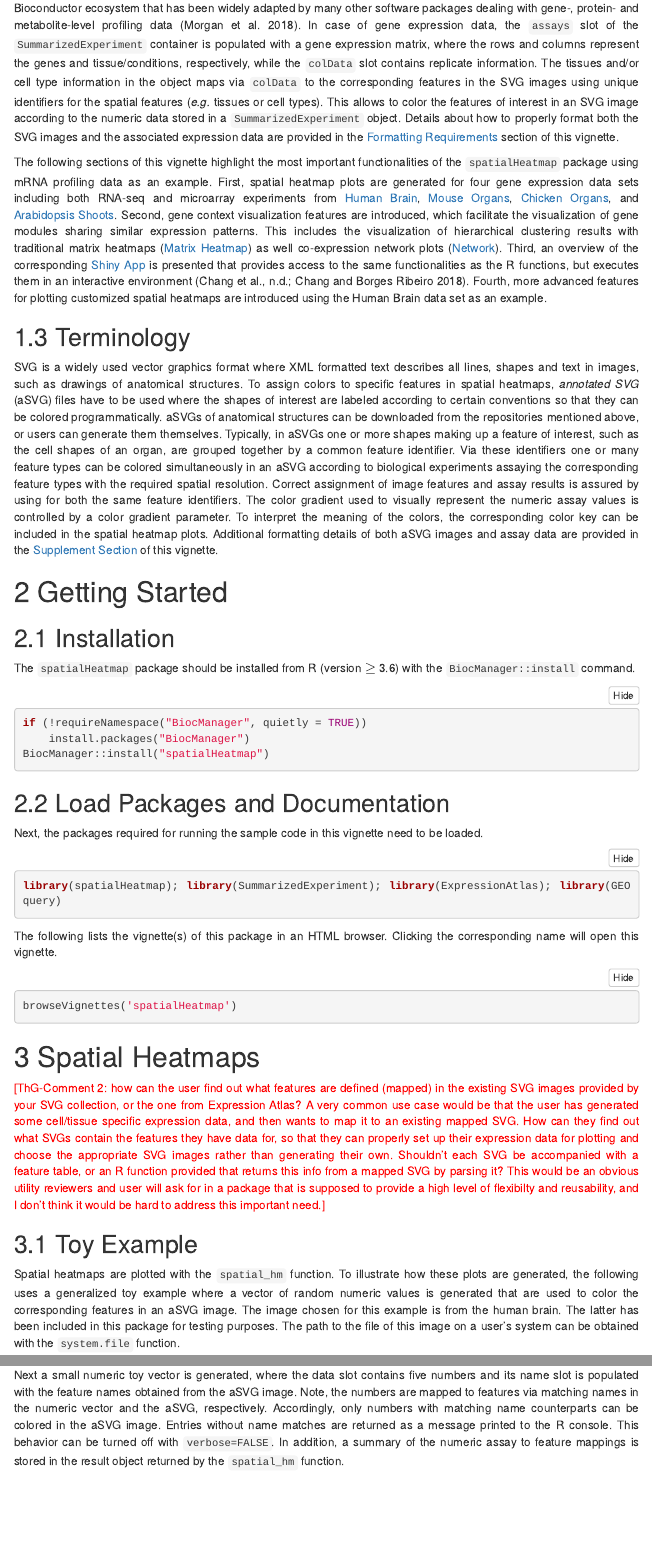
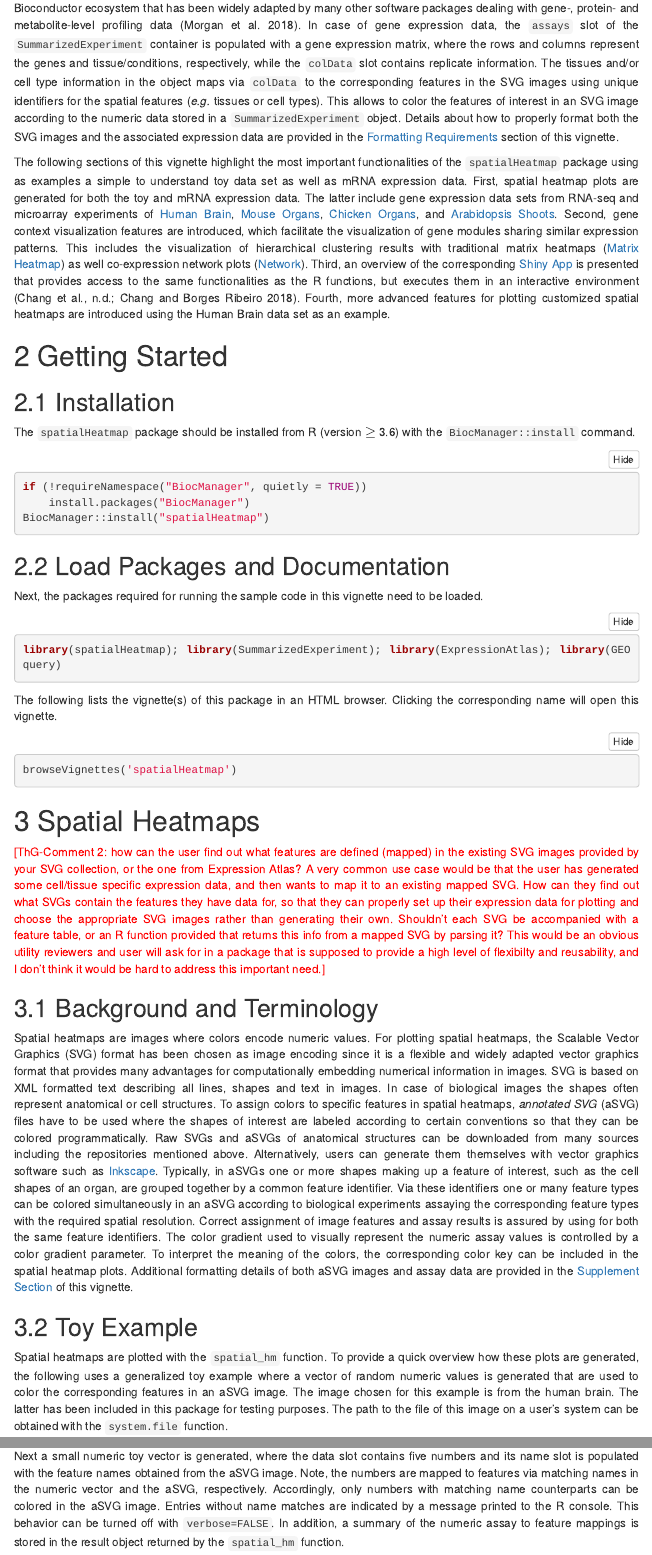
Before and after one commit to jianhaizhang/spatialHeatmap, an R Markdown document (vignettes/vignette.Rmd): the page in a window 1100 px wide, from 1320 px down before the commit and from 1330 px down after it, so that both start at the same text, and a second part further down, joined at a grey line. Rendered offline with R 4.5, knitr and Pandoc, with nearby package versions; some code elsewhere in the file could not run offline; menus at the side of the page are left out.

Commit message:
vignette updates

````diff
--- a/vignettes/vignette.Rmd
+++ b/vignettes/vignette.Rmd
@@ -138,9 +138,10 @@ SVG images and the associated expression data are provided in the [Formatting
 Requirements](#form) section of this vignette.
 
 The following sections of this vignette highlight the most important
-functionalities of the `spatialHeatmap` package using mRNA profiling data as
-an example. First, spatial heatmap plots are generated for four gene
-expression data sets including both RNA-seq and microarray experiments from
+functionalities of the `spatialHeatmap` package using as examples a simple to
+understand toy data set as well as mRNA expression data. First, spatial heatmap
+plots are generated for both the toy and mRNA expression data. The latter
+include gene expression data sets from RNA-seq and microarray experiments of
 [Human Brain](#hum), [Mouse Organs](#mus), [Chicken Organs](#chk), and
 [Arabidopsis Shoots](#shoot).  Second, gene context visualization features are
 introduced, which facilitate the visualization of gene modules sharing similar
@@ -153,25 +154,6 @@ environment [@shiny; @shinydashboard].  Fourth, more advanced features for
 plotting customized spatial heatmaps are introduced using the Human Brain data
 set as an example.
 
-## Terminology {#term}
-SVG is a widely used vector graphics format where XML formatted text describes
-all lines, shapes and text in images, such as drawings of anatomical
-structures. To assign colors to specific features in spatial heatmaps,
-_annotated SVG_ (aSVG) files have to be used where the shapes of interest are
-labeled according to certain conventions so that they can be colored
-programmatically.  aSVGs of anatomical structures can be downloaded from the
-repositories mentioned above, or users can generate them themselves. Typically,
-in aSVGs one or more shapes making up a feature of interest, such as the cell
-shapes of an organ, are grouped together by a common feature identifier. Via
-these identifiers one or many feature types can be colored simultaneously in an
-aSVG according to biological experiments assaying the corresponding feature
-types with the required spatial resolution. Correct assignment of image
-features and assay results is assured by using for both the same feature
-identifiers. The color gradient used to visually represent the numeric assay
-values is controlled by a color gradient parameter. To interpret the meaning of
-the colors, the corresponding color key can be included in the spatial heatmap
-plots.  Additional formatting details of both aSVG images and assay data are
-provided in the [Supplement Section](#sup) of this vignette.
 
 # Getting Started
 
@@ -246,15 +228,41 @@ supposed to provide a high level of flexibilty and reusability, and I don't thin
 it would be hard to address this important need.]
 </font>
 
+## Background and Terminology {#term}
+Spatial heatmaps are images where colors encode numeric values. For plotting
+spatial heatmaps, the Scalable Vector Graphics (SVG) format has been chosen as
+image encoding since it is a flexible and widely adapted vector graphics format
+that provides many advantages for computationally embedding numerical
+information in images. SVG is based on XML formatted text describing all
+lines, shapes and text in images.  In case of biological images the shapes
+often represent anatomical or cell structures. To assign colors to specific
+features in spatial heatmaps, _annotated SVG_ (aSVG) files have to be used
+where the shapes of interest are labeled according to certain conventions so
+that they can be colored programmatically. Raw SVGs and aSVGs of anatomical
+structures can be downloaded from many sources including the repositories
+mentioned above.  Alternatively, users can generate them themselves with vector
+graphics software such as [Inkscape](https://inkscape.org/). Typically, in
+aSVGs one or more shapes making up a feature of interest, such as the cell
+shapes of an organ, are grouped together by a common feature identifier. Via
+these identifiers one or many feature types can be colored simultaneously in an
+aSVG according to biological experiments assaying the corresponding feature
+types with the required spatial resolution. Correct assignment of image
+features and assay results is assured by using for both the same feature
+identifiers. The color gradient used to visually represent the numeric assay
+values is controlled by a color gradient parameter. To interpret the meaning of
+the colors, the corresponding color key can be included in the spatial heatmap
+plots.  Additional formatting details of both aSVG images and assay data are
+provided in the [Supplement Section](#sup) of this vignette.
+
 ## Toy Example
 
-Spatial heatmaps are plotted with the `spatial_hm` function. To illustrate how
-these plots are generated, the following uses a generalized toy example where a
-vector of random numeric values is generated that are used to color the
-corresponding features in an aSVG image. The image chosen for this example is
-from the human brain. The latter has been included in this package for testing
-purposes. The path to the file of this image on a user's system can be obtained
-with the `system.file` function.
+Spatial heatmaps are plotted with the `spatial_hm` function. To provide a quick
+overview how these plots are generated, the following uses a generalized toy
+example where a vector of random numeric values is generated that are used to
+color the corresponding features in an aSVG image. The image chosen for this
+example is from the human brain. The latter has been included in this package
+for testing purposes. The path to the file of this image on a user's system can
+be obtained with the `system.file` function.
 
 ```{r eval=FALSE, echo=TRUE, warnings=FALSE }
 
@@ -275,7 +283,7 @@ numbers and its name slot is populated with the feature names obtained from the
 aSVG image. Note, the numbers are mapped to features via matching names in the
 numeric vector and the aSVG, respectively. Accordingly, only numbers with matching
 name counterparts can be colored in the aSVG image. Entries without name matches are
-returned as a message printed to the R console. This behavior can be turned off
+indicated by a message printed to the R console. This behavior can be turned off
 with `verbose=FALSE`. In addition, a summary of the numeric assay to feature
 mappings is stored in the result object returned by the `spatial_hm` function.
 
````
Also changed, not shown: vignettes/vignette.html, vignettes/vignette.Rmd (8 more changed lines).
